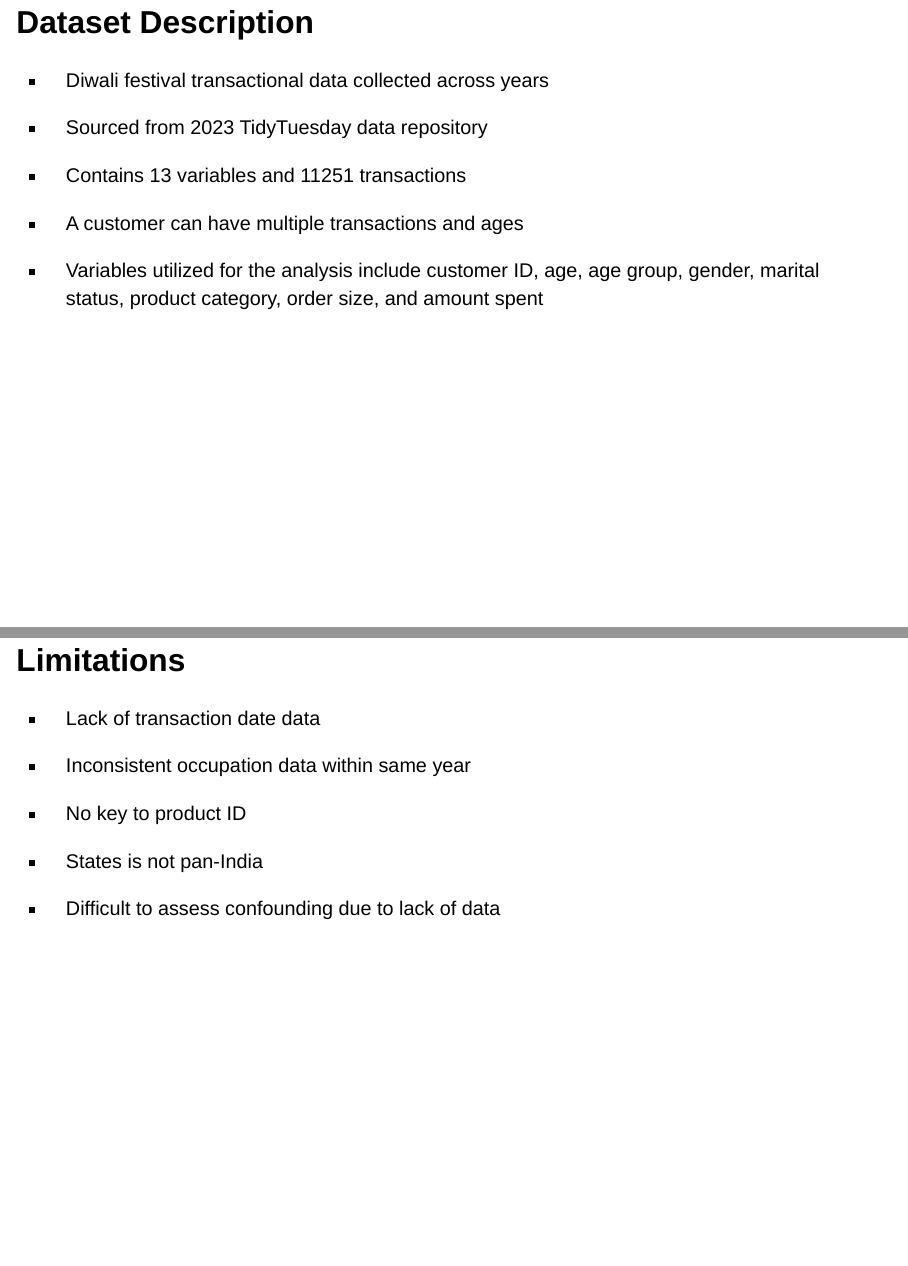
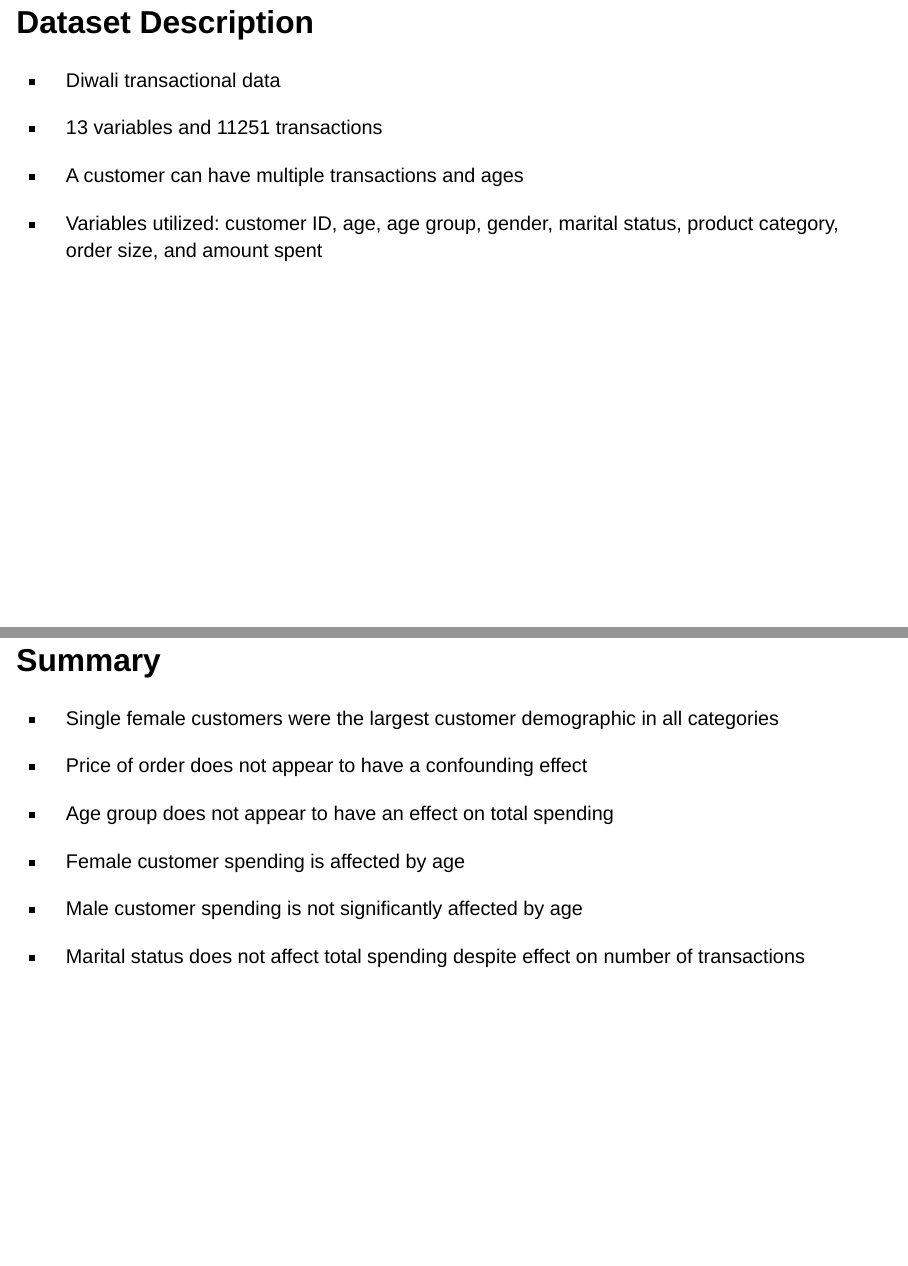
Before and after one commit to INFO-526-S24/project-01-Diwali-Dhamaka, a Quarto document (presentation.qmd): pages 3 and 14 of 15 before the commit and pages 3 and 14 of 16 after it, joined at a grey line. Rendered offline with R 4.5, knitr and Pandoc in place of Quarto, with nearby package versions; drawn as Slidy slides in place of the format the file asks for.

Commit message:
Close issue 5 and 6

````diff
--- a/presentation.qmd
+++ b/presentation.qmd
@@ -64,16 +64,13 @@ knitr::opts_chunk$set(
 
 ## Dataset Description
 
--   Diwali festival transactional data collected across years
+-   Diwali transactional data
 
--   Sourced from 2023 TidyTuesday data repository
-
--   Contains 13 variables and 11251 transactions
+-   13 variables and 11251 transactions
 
 -   A customer can have multiple transactions and ages
 
--   Variables utilized for the analysis include customer ID, age, age group,
-gender, marital status, product category, order size, and amount spent
+-   Variables utilized: customer ID, age, age group, gender, marital status, product category, order size, and amount spent
 
 ## Question 1: Motivation
 
@@ -340,6 +337,20 @@ Married Men
 married_table
 ```
 
+## Summary
+
+-   Single female customers were the largest customer demographic in all categories
+
+-   Price of order does not appear to have a confounding effect
+
+-   Age group does not appear to have an effect on total spending
+
+-   Female customer spending is affected by age
+
+-   Male customer spending is not significantly affected by age
+
+-   Marital status does not affect total spending despite effect on number of transactions
+
 ## Limitations
 
 -   Lack of transaction date data
````
Also changed, not shown: index.qmd (+3 -1 lines), proposal.qmd (+1 -2 lines).
